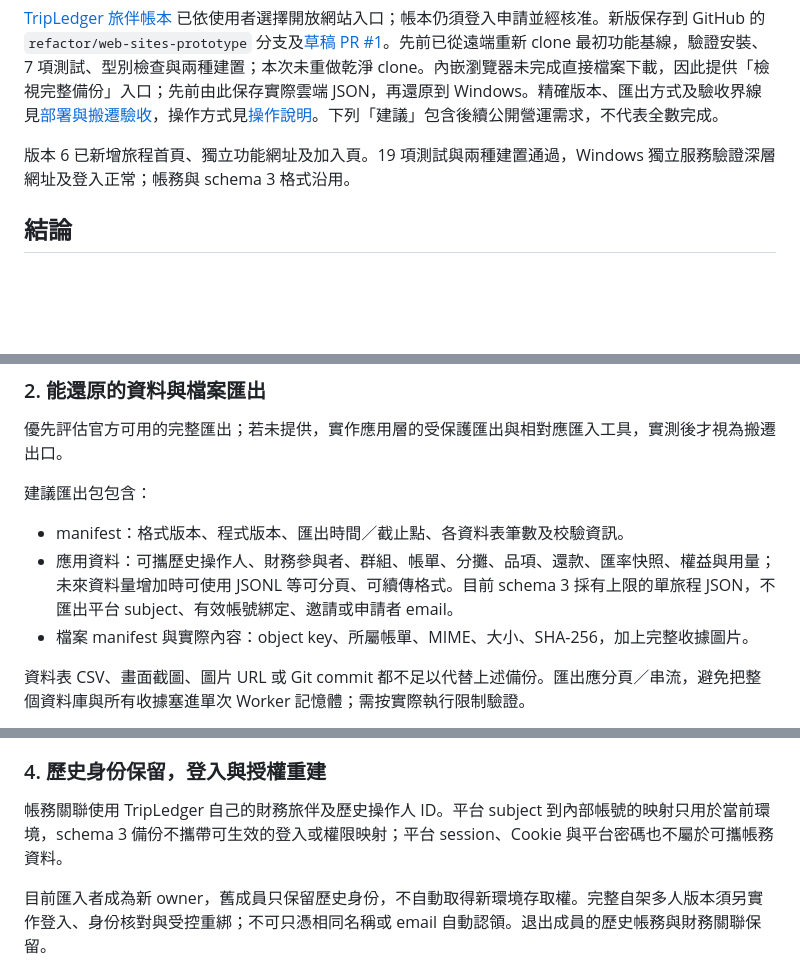
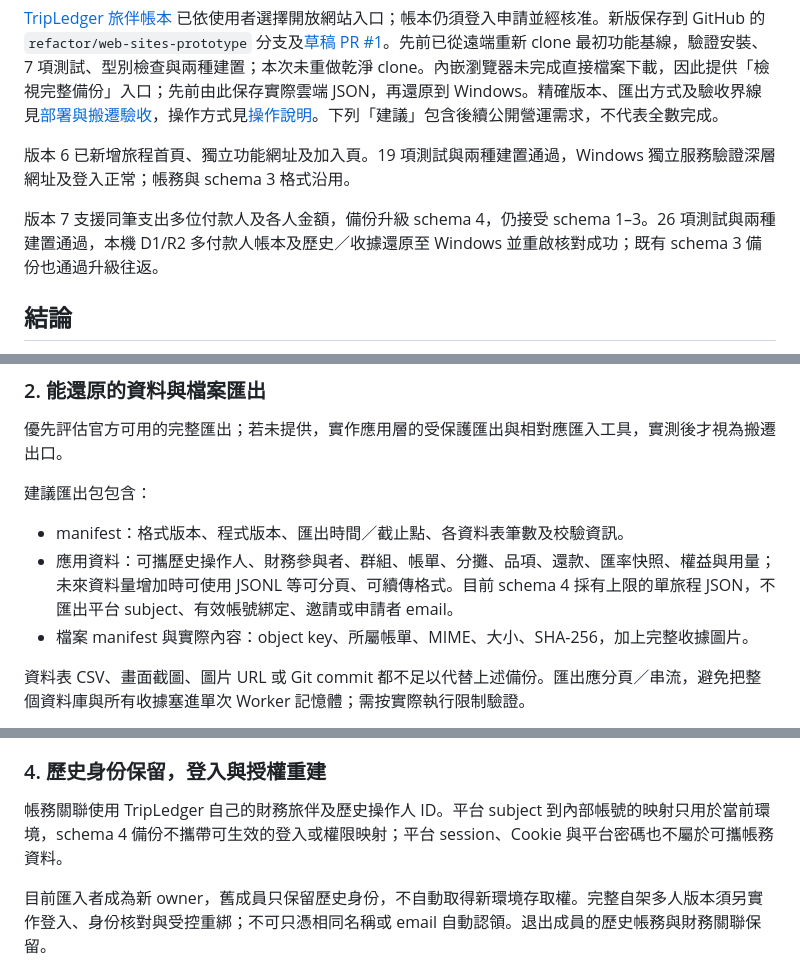
Before and after one commit to leading-elvis/tripledger, a Markdown page: docs/SITES_EXIT_STRATEGY.md, 3 parts joined by grey strips. GitHub-like rendering; blank space fills up the shorter version.

Commit message:
docs: record multi-payer deployment and Windows restore validation

```diff
--- a/docs/SITES_EXIT_STRATEGY.md
+++ b/docs/SITES_EXIT_STRATEGY.md
@@ -15,6 +15,8 @@
 [TripLedger 旅伴帳本](https://tripledger-elvis-lab.workspace-309457.chatgpt.site) 已依使用者選擇開放網站入口；帳本仍須登入申請並經核准。新版保存到 GitHub 的 `refactor/web-sites-prototype` 分支及[草稿 PR #1](https://github.com/leading-elvis/tripledger/pull/1)。先前已從遠端重新 clone 最初功能基線，驗證安裝、7 項測試、型別檢查與兩種建置；本次未重做乾淨 clone。內嵌瀏覽器未完成直接檔案下載，因此提供「檢視完整備份」入口；先前由此保存實際雲端 JSON，再還原到 Windows。精確版本、匯出方式及驗收界線見[部署與搬遷驗收](DEPLOYMENT_VALIDATION.md)，操作方式見[操作說明](../apps/web/SELF_HOSTING.md)。下列「建議」包含後續公開營運需求，不代表全數完成。
 
 版本 6 已新增旅程首頁、獨立功能網址及加入頁。19 項測試與兩種建置通過，Windows 獨立服務驗證深層網址及登入正常；帳務與 schema 3 格式沿用。
+
+版本 7 支援同筆支出多位付款人及各人金額，備份升級 schema 4，仍接受 schema 1–3。26 項測試與兩種建置通過，本機 D1/R2 多付款人帳本及歷史／收據還原至 Windows 並重啟核對成功；既有 schema 3 備份也通過升級往返。
 
 ## 結論
 
@@ -62,7 +64,7 @@ Cloudflare Worker 有自己的執行 API 與 bindings；Node 相容性不代表
 建議匯出包包含：
 
 - manifest：格式版本、程式版本、匯出時間／截止點、各資料表筆數及校驗資訊。
-- 應用資料：可攜歷史操作人、財務參與者、群組、帳單、分攤、品項、還款、匯率快照、權益與用量；未來資料量增加時可使用 JSONL 等可分頁、可續傳格式。目前 schema 3 採有上限的單旅程 JSON，不匯出平台 subject、有效帳號綁定、邀請或申請者 email。
+- 應用資料：可攜歷史操作人、財務參與者、群組、帳單、分攤、品項、還款、匯率快照、權益與用量；未來資料量增加時可使用 JSONL 等可分頁、可續傳格式。目前 schema 4 採有上限的單旅程 JSON，不匯出平台 subject、有效帳號綁定、邀請或申請者 email。
 - 檔案 manifest 與實際內容：object key、所屬帳單、MIME、大小、SHA-256，加上完整收據圖片。
 
 資料表 CSV、畫面截圖、圖片 URL 或 Git commit 都不足以代替上述備份。匯出應分頁／串流，避免把整個資料庫與所有收據塞進單次 Worker 記憶體；需按實際執行限制驗證。
@@ -80,7 +82,7 @@ R2 的 Worker API 提供讀取檔案與分頁列舉能力，可作為應用層
 
 ### 4. 歷史身份保留，登入與授權重建
 
-帳務關聯使用 TripLedger 自己的財務旅伴及歷史操作人 ID。平台 subject 到內部帳號的映射只用於當前環境，schema 3 備份不攜帶可生效的登入或權限映射；平台 session、Cookie 與平台密碼也不屬於可攜帳務資料。
+帳務關聯使用 TripLedger 自己的財務旅伴及歷史操作人 ID。平台 subject 到內部帳號的映射只用於當前環境，schema 4 備份不攜帶可生效的登入或權限映射；平台 session、Cookie 與平台密碼也不屬於可攜帳務資料。
 
 目前匯入者成為新 owner，舊成員只保留歷史身份，不自動取得新環境存取權。完整自架多人版本須另實作登入、身份核對與受控重綁；不可只憑相同名稱或 email 自動認領。退出成員的歷史帳務與財務關聯保留。
 
```
Also changed, not shown: docs/DEPLOYMENT_VALIDATION.md (+20 -5 lines), docs/NEXT_PHASE_PLAN.md (+1 -1 lines).
